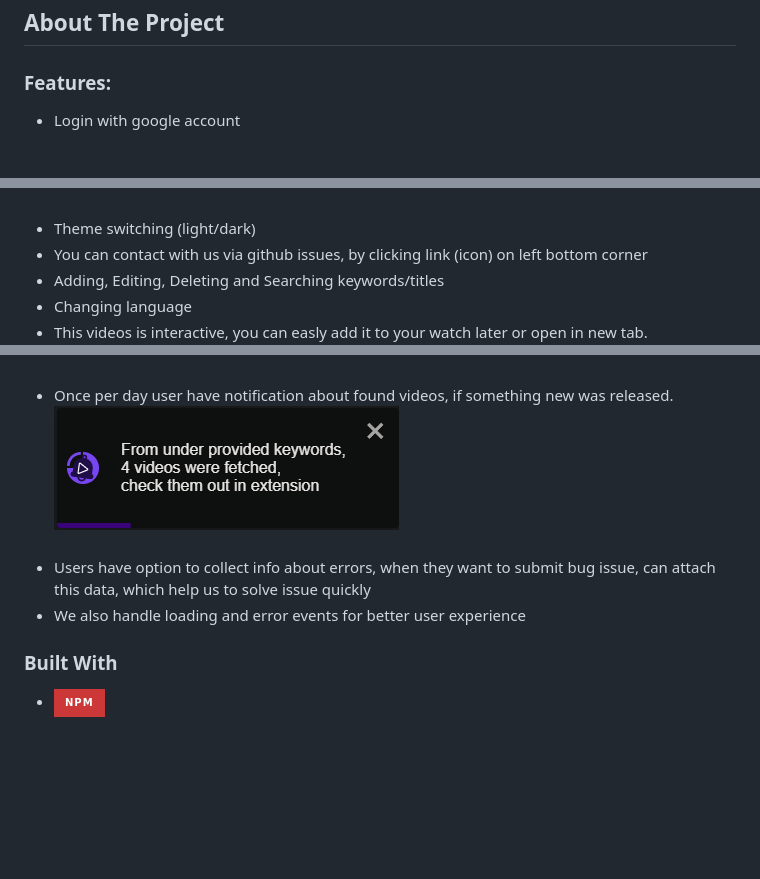
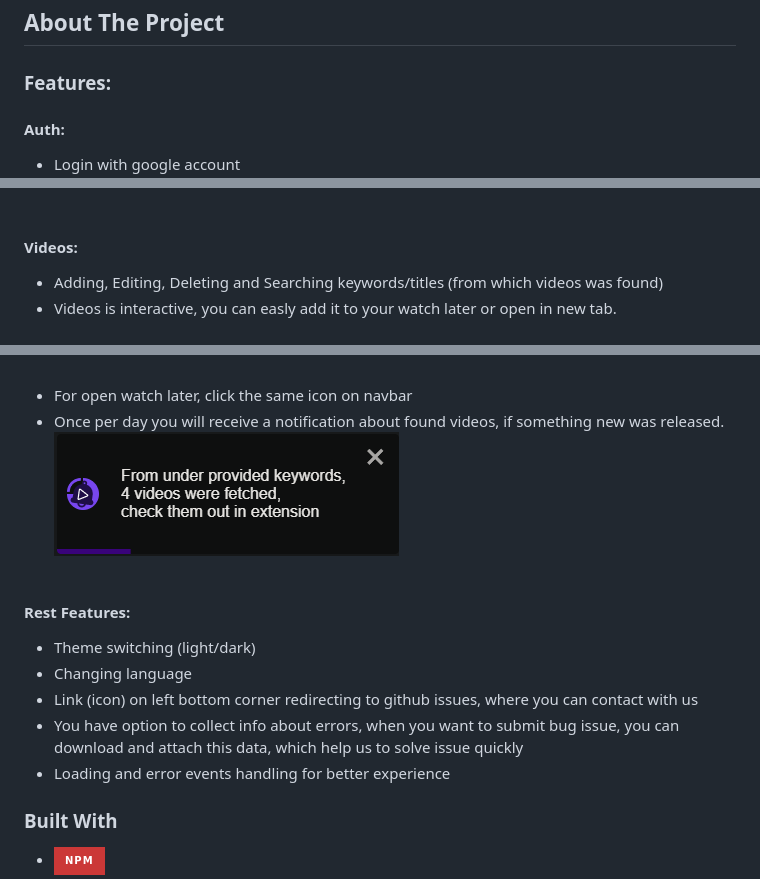
Before and after one commit to PatrykKuniczak/YT_Notifier, a Markdown page: README.md, 3 parts joined by grey strips. GitHub-like rendering; badges without logos; blank space fills up the shorter version.

Commit message:
fix: change structure of BE README.md

```diff
--- a/README.md
+++ b/README.md
@@ -37,28 +37,37 @@
 
 ### Features:
 
+#### Auth:
+
 - Login with google account
   <br/>
   ![Auth Page Screen Shot][auth-page-screenshot]
   <br/>
   <br/>
-- Theme switching (light/dark)
-- You can contact with us via github issues, by clicking link (icon) on left bottom corner
-- Adding, Editing, Deleting and Searching keywords/titles
-- Changing language
-- This videos is interactive, you can easly add it to your watch later or open in new tab.
+
+#### Videos:
+
+- Adding, Editing, Deleting and Searching keywords/titles (from which videos was found)
+- Videos is interactive, you can easly add it to your watch later or open in new tab.
   <br/>
   ![Videos Screen Shot][videos-screenshot]
   <br/>
   <br/>
-- Once per day user have notification about found videos, if something new was released.
+- For open watch later, click the same icon on navbar
+- Once per day you will receive a notification about found videos, if something new was released.
   <br/>
   ![Notification Screen Shot][notification-screenshot]
   <br/>
   <br/>
-- Users have option to collect info about errors, when they want to submit bug issue, can attach this data, which help
-  us to solve issue quickly
-- We also handle loading and error events for better user experience
+
+#### Rest Features:
+
+- Theme switching (light/dark)
+- Changing language
+- Link (icon) on left bottom corner redirecting to github issues, where you can contact with us
+- You have option to collect info about errors, when you want to submit bug issue, you can download and attach this
+  data, which help us to solve issue quickly
+- Loading and error events handling for better experience
 
 ### Built With
 
```
